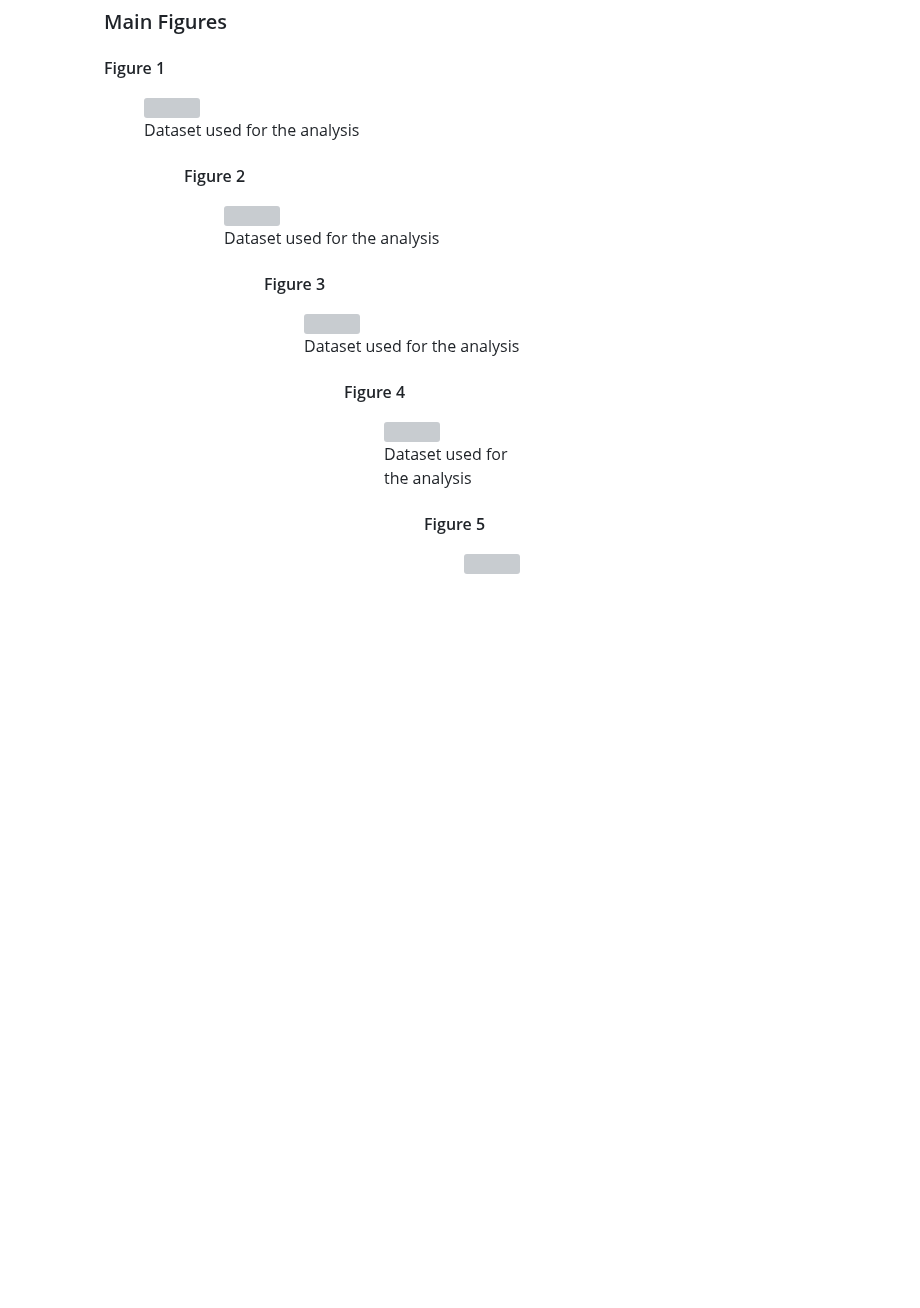
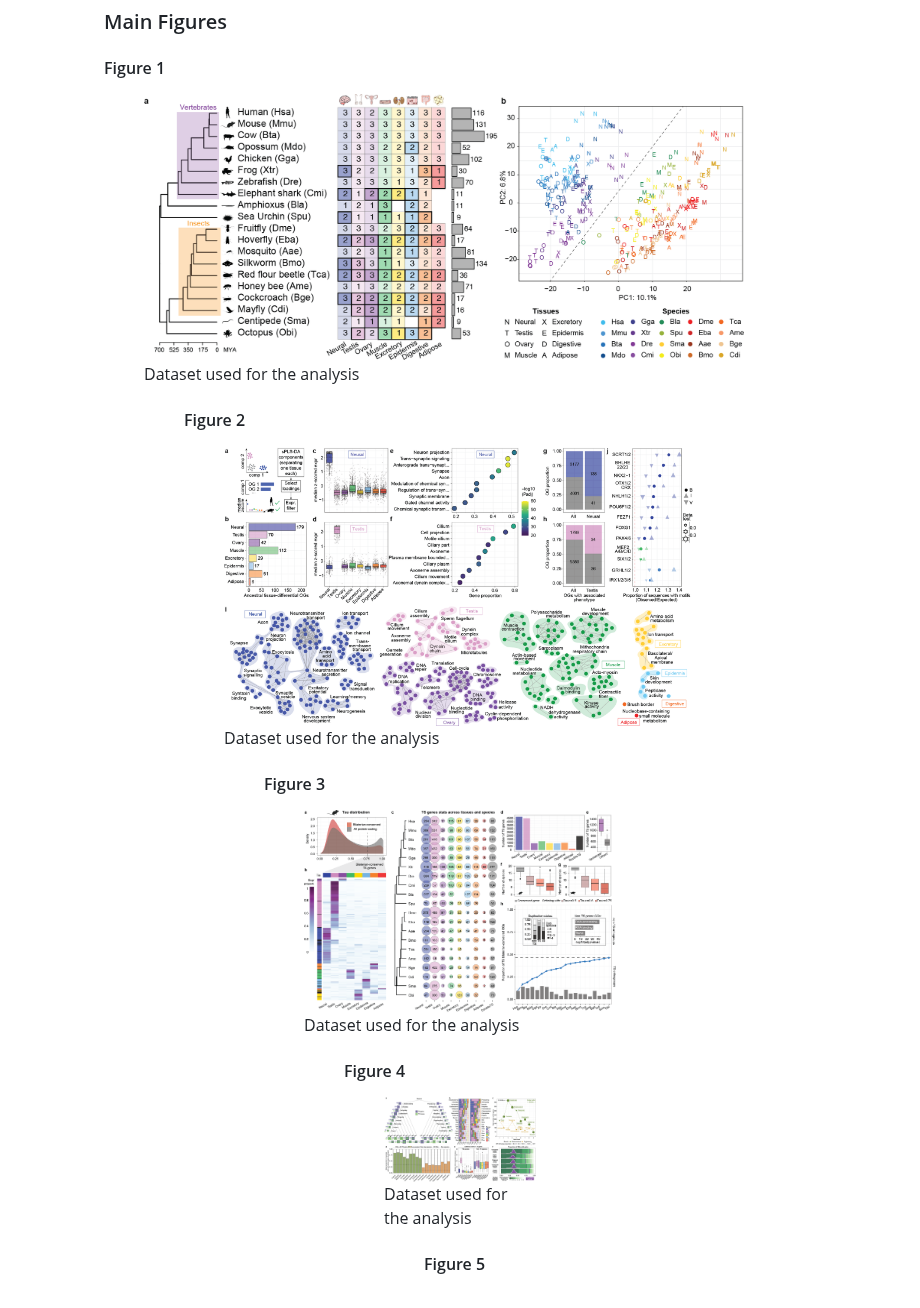
Before and after one commit to fedemantica/bilaterian_GE, a Markdown page: README.md, the part around one of its changes. Rendered like a GitHub page; blank space fills up the shorter version; grey boxes are pictures that could not be loaded.

Commit message:
Change absolute to relative path for image upload

```diff
--- a/README.md
+++ b/README.md
@@ -153,35 +153,35 @@ Figures
 #### Figure 1
 
 <figure>
-  <img align="middle" src="https://github.com/fedemantica/bilaterian_GE/tree/main/docs/Fig1.png" width=600 height=400 />
+  <img align="middle" src="./docs/Fig1.png" width=600 height=400 />
   <figcaption>Dataset used for the analysis</figcaption>
 <figure>
 
 #### Figure 2
 
 <figure>
-  <img align="middle" src="https://github.com/fedemantica/bilaterian_GE/tree/main/docs/Fig2.png" width=600 height=400 />
+  <img align="middle" src="./docs/Fig2.png" width=600 height=400 />
   <figcaption>Dataset used for the analysis</figcaption>
 <figure>
 
 #### Figure 3
 
 <figure>
-  <img align="middle" src="https://github.com/fedemantica/bilaterian_GE/tree/main/docs/Fig3.png" width=600 height=400 />
+  <img align="middle" src="./docs/Fig3.png" width=600 height=400 />
   <figcaption>Dataset used for the analysis</figcaption>
 <figure>
 
 #### Figure 4
 
 <figure>
-  <img align="middle" src="https://github.com/fedemantica/bilaterian_GE/tree/main/docs/Fig4.png" width=600 height=400 />
+  <img align="middle" src="./docs/Fig4.png" width=600 height=400 />
   <figcaption>Dataset used for the analysis</figcaption>
 <figure>
 
 #### Figure 5
 
 <figure>
-  <img align="middle" src="https://github.com/fedemantica/bilaterian_GE/tree/main/docs/Fig5.png" width=600 height=400 />
+  <img align="middle" src="./docs/Fig5.png" width=600 height=400 />
   <figcaption>Dataset used for the analysis</figcaption>
 <figure>
 
```
Also changed, not shown: other parts of README.md (+1 -1 lines).
